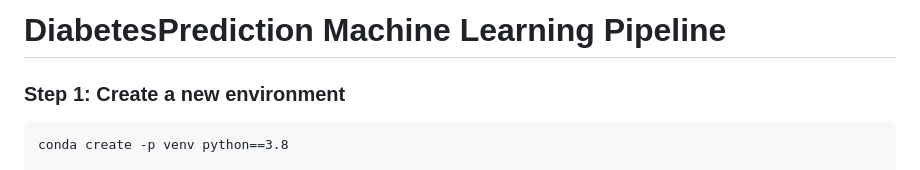
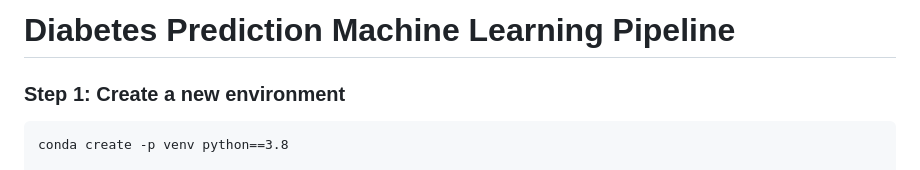
Before and after one commit to Subhraneel77/DiabetesPredML, a Markdown page: README.md, the part around the change. Drawn GitHub-style.

Commit message:
Modifications README  done

```diff
--- a/README.md
+++ b/README.md
@@ -1,4 +1,4 @@
-# DiabetesPrediction Machine Learning Pipeline
+# Diabetes Prediction Machine Learning Pipeline
 
 ### Step 1: Create a new environment
 
```
